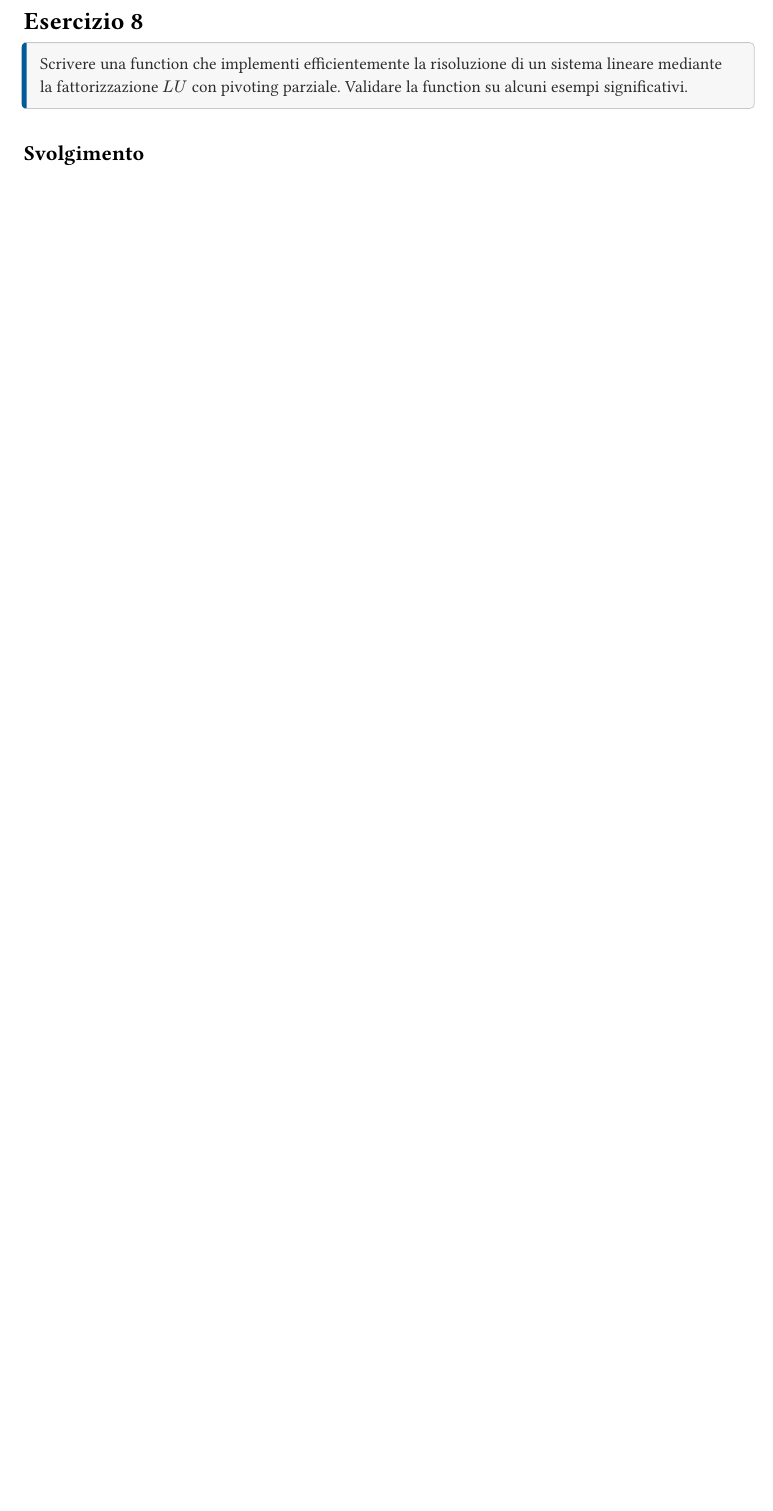
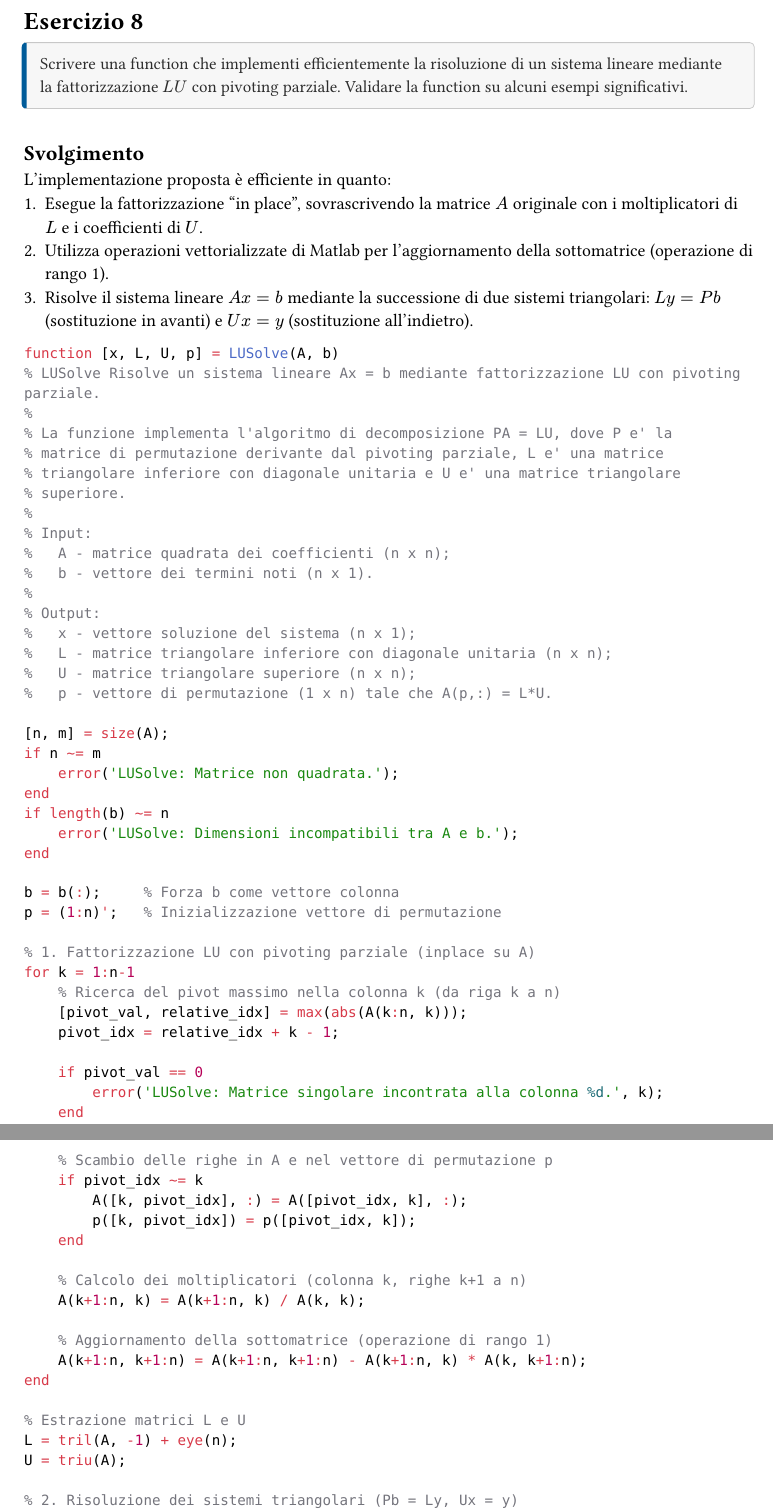
Before and after one commit to lorenzoyang/elaborato-calcolo-numerico, a Typst document (esercizi/es08.typ): part of the page before the commit and two parts of pages 1 and 2 of 2 after it, the two joined at a grey line, cut so that both start at the same text, the shorter picture padded with empty space. Compiled offline with Typst 0.15.

Commit message:
ES.8: versione che restituisce [x, L, U, p]

````diff
--- a/esercizi/es08.typ
+++ b/esercizi/es08.typ
@@ -4,3 +4,77 @@
   "8",
   [Scrivere una function che implementi efficientemente la risoluzione di un sistema lineare mediante la fattorizzazione $L U$ con pivoting parziale. Validare la function su alcuni esempi significativi.],
 )[
+  L'implementazione proposta è efficiente in quanto:
+  1. Esegue la fattorizzazione "in place", sovrascrivendo la matrice $A$ originale con i moltiplicatori di $L$ e i coefficienti di $U$.
+  2. Utilizza operazioni vettorializzate di Matlab per l'aggiornamento della sottomatrice (operazione di rango 1).
+  3. Risolve il sistema lineare $A x = b$ mediante la successione di due sistemi triangolari: $L y = P b$ (sostituzione in avanti) e $U x = y$ (sostituzione all'indietro).
+
+  ```matlab
+  function [x, L, U, p] = LUSolve(A, b)
+  % LUSolve Risolve un sistema lineare Ax = b mediante fattorizzazione LU con pivoting parziale.
+  %
+  % La funzione implementa l'algoritmo di decomposizione PA = LU, dove P e' la
+  % matrice di permutazione derivante dal pivoting parziale, L e' una matrice
+  % triangolare inferiore con diagonale unitaria e U e' una matrice triangolare
+  % superiore.
+  %
+  % Input:
+  %   A - matrice quadrata dei coefficienti (n x n);
+  %   b - vettore dei termini noti (n x 1).
+  %
+  % Output:
+  %   x - vettore soluzione del sistema (n x 1);
+  %   L - matrice triangolare inferiore con diagonale unitaria (n x n);
+  %   U - matrice triangolare superiore (n x n);
+  %   p - vettore di permutazione (1 x n) tale che A(p,:) = L*U.
+
+  [n, m] = size(A);
+  if n ~= m
+      error('LUSolve: Matrice non quadrata.');
+  end
+  if length(b) ~= n
+      error('LUSolve: Dimensioni incompatibili tra A e b.');
+  end
+
+  b = b(:);     % Forza b come vettore colonna
+  p = (1:n)';   % Inizializzazione vettore di permutazione
+
+  % 1. Fattorizzazione LU con pivoting parziale (inplace su A)
+  for k = 1:n-1
+      % Ricerca del pivot massimo nella colonna k (da riga k a n)
+      [pivot_val, relative_idx] = max(abs(A(k:n, k)));
+      pivot_idx = relative_idx + k - 1;
+
+      if pivot_val == 0
+          error('LUSolve: Matrice singolare incontrata alla colonna %d.', k);
+      end
+
+      % Scambio delle righe in A e nel vettore di permutazione p
+      if pivot_idx ~= k
+          A([k, pivot_idx], :) = A([pivot_idx, k], :);
+          p([k, pivot_idx]) = p([pivot_idx, k]);
+      end
+
+      % Calcolo dei moltiplicatori (colonna k, righe k+1 a n)
+      A(k+1:n, k) = A(k+1:n, k) / A(k, k);
+
+      % Aggiornamento della sottomatrice (operazione di rango 1)
+      A(k+1:n, k+1:n) = A(k+1:n, k+1:n) - A(k+1:n, k) * A(k, k+1:n);
+  end
+
+  % Estrazione matrici L e U
+  L = tril(A, -1) + eye(n);
+  U = triu(A);
+
+  % 2. Risoluzione dei sistemi triangolari (Pb = Ly, Ux = y)
+  % Sostituzione in avanti (Ly = b(p))
+  pb = b(p);
+  y = zeros(n, 1);
+  for i = 1:n
+      y(i) = pb(i) - L(i, 1:i-1) * y(1:i-1);
+  end
+
+  % Sostituzione all'indietro (Ux = y)
+  x = zeros(n, 1);
+  for i = n:-1:1
+      if U(i, i) == 0
````
Also changed, not shown: esercizi/es08.typ (15 more changed lines), 2 other files.
